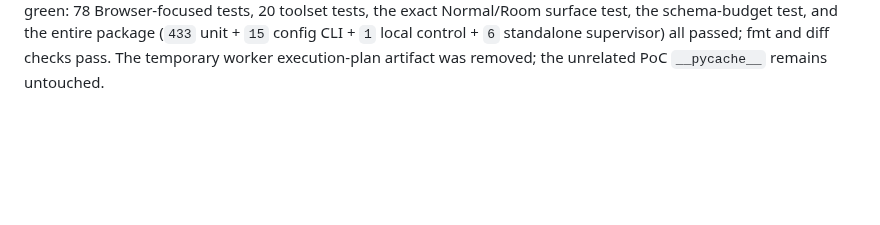
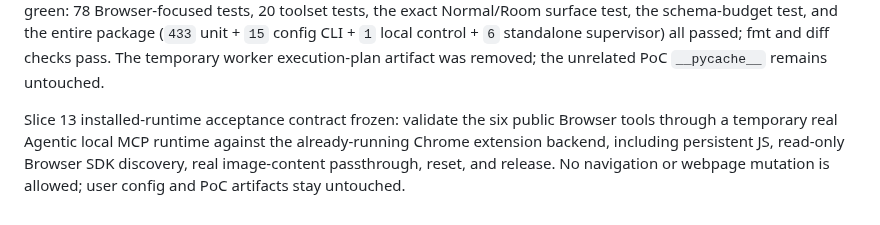
Before and after one commit to slhaf/AgenticGPT, a Markdown page: .planning/2026-09-browser-runtime/progress.md, the part around the change. GitHub-like rendering; blank space fills up the shorter version.

Commit message:
docs(browser): define live acceptance slice

```diff
--- a/.planning/2026-09-browser-runtime/progress.md
+++ b/.planning/2026-09-browser-runtime/progress.md
@@ -121,3 +121,5 @@ Slice 12 final post-redaction/documentation verification: reran `cargo test -p a
 Slice 12 documentation correction: verified all public namespace/count references now include Browser and the standalone/tool-contract matrix contains all six Browser rows plus the 29 Normal / 40 Room invariant. The available stdio surface test defines 29 Normal names plus 11 Room additions, so 40—not 41—is the grounded Room count.
 
 Slice 12 orchestrator review did not accept the worker result on its focused tests alone. I moved the transient repl-result stash to after the last await so cancellation cannot strand typed results in the per-server map, restored pre-Browser error classification/reporting semantics for non-Browser tools, restored test assertions that had been weakened while adding the Browser namespace, bounded/sanitized Browser audit labels/version/title, and marked test-only seams as such. A full-package run then caught the one regression the worker's requested subset had missed: Normal input schemas measured 16,315 bytes against the old 16,000-byte budget. The Browser-expanded budget was deliberately raised to 17,000 (Room remains 24,000), not removed. Final independent verification is fully green: 78 Browser-focused tests, 20 toolset tests, the exact Normal/Room surface test, the schema-budget test, and the entire package (`433` unit + `15` config CLI + `1` local control + `6` standalone supervisor) all passed; fmt and diff checks pass. The temporary worker execution-plan artifact was removed; the unrelated PoC `__pycache__` remains untouched.
+
+Slice 13 installed-runtime acceptance contract frozen: validate the six public Browser tools through a temporary real Agentic local MCP runtime against the already-running Chrome extension backend, including persistent JS, read-only Browser SDK discovery, real image-content passthrough, reset, and release. No navigation or webpage mutation is allowed; user config and PoC artifacts stay untouched.
```
Also changed, not shown: .planning/2026-09-browser-runtime/slice-13-installed-runtime-acceptance.md (added, +31 -0 lines).
